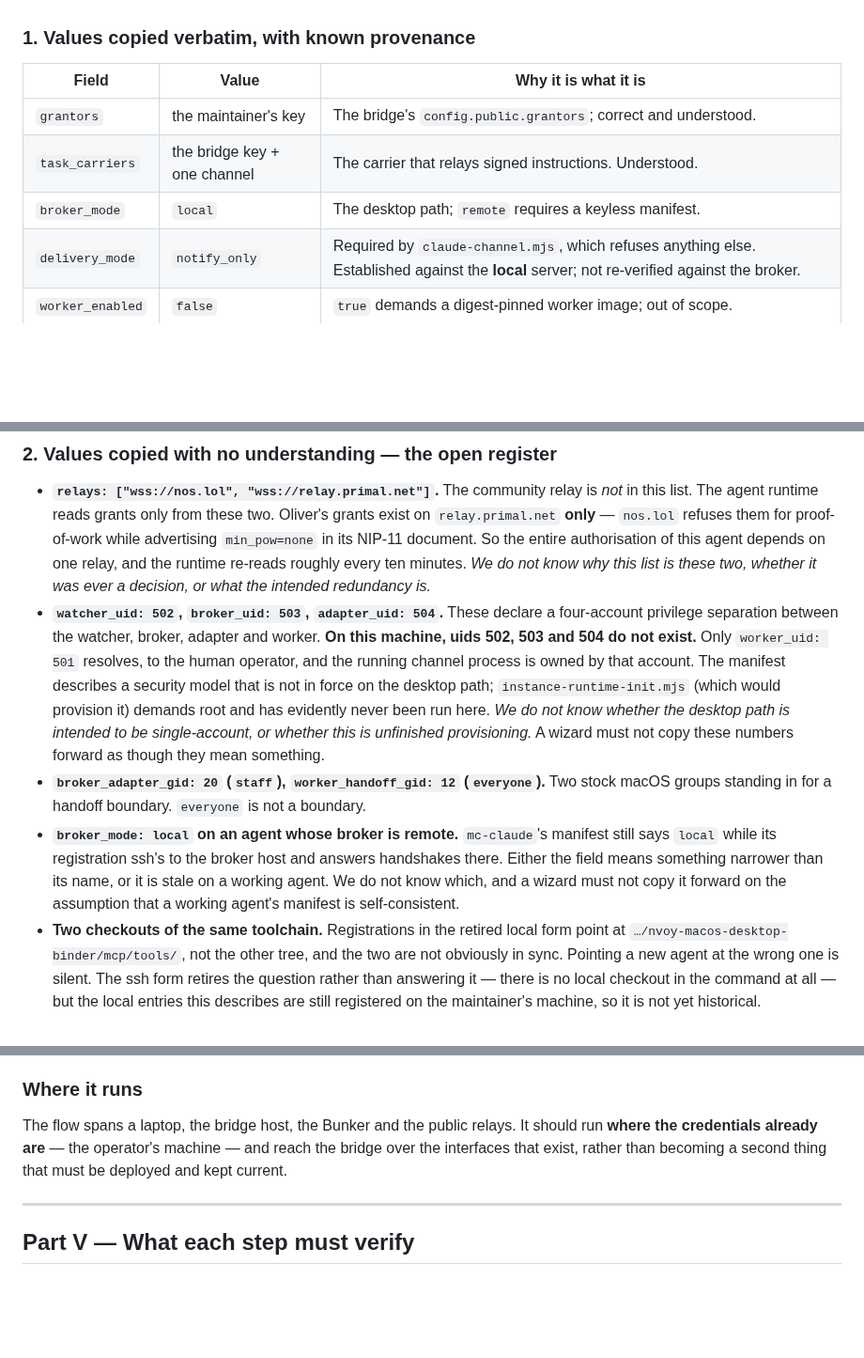
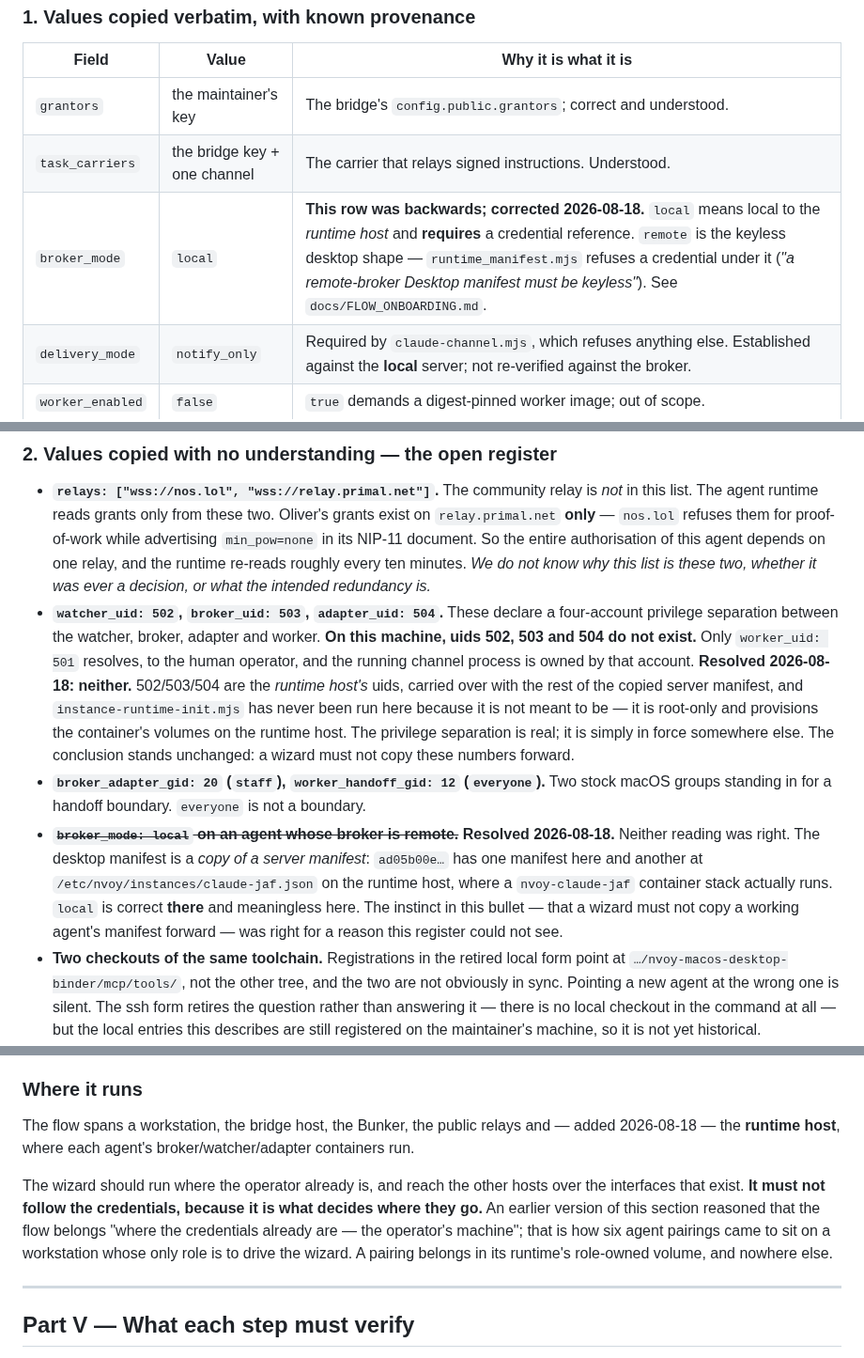
Before and after one commit to JAFairweather/waggle, a Markdown page: docs/DESIGN_CONNECT_REMOTE_AGENT.md, 3 parts joined by grey strips. Shown at 94% size. Rendered like a GitHub page; blank space fills up the shorter version.

```diff
--- a/docs/DESIGN_CONNECT_REMOTE_AGENT.md
+++ b/docs/DESIGN_CONNECT_REMOTE_AGENT.md
@@ -210,7 +210,7 @@ the source. Recorded here so the wizard's authors know which values are *decisio
 |---|---|---|
 | `grantors` | the maintainer's key | The bridge's `config.public.grantors`; correct and understood. |
 | `task_carriers` | the bridge key + one channel | The carrier that relays signed instructions. Understood. |
-| `broker_mode` | `local` | The desktop path; `remote` requires a keyless manifest. |
+| `broker_mode` | `local` | **This row was backwards; corrected 2026-08-18.** `local` means local to the *runtime host* and **requires** a credential reference. `remote` is the keyless desktop shape — `runtime_manifest.mjs` refuses a credential under it (*"a remote-broker Desktop manifest must be keyless"*). See `docs/FLOW_ONBOARDING.md`. |
 | `delivery_mode` | `notify_only` | Required by `claude-channel.mjs`, which refuses anything else. Established against the **local** server; not re-verified against the broker. |
 | `worker_enabled` | `false` | `true` demands a digest-pinned worker image; out of scope. |
 
@@ -225,18 +225,20 @@ the source. Recorded here so the wizard's authors know which values are *decisio
 - **`watcher_uid: 502`, `broker_uid: 503`, `adapter_uid: 504`.** These declare a four-account
   privilege separation between the watcher, broker, adapter and worker. **On this machine, uids
   502, 503 and 504 do not exist.** Only `worker_uid: 501` resolves, to the human operator, and the
-  running channel process is owned by that account. The manifest describes a security model that is
-  not in force on the desktop path; `instance-runtime-init.mjs` (which would provision it) demands
-  root and has evidently never been run here. *We do not know whether the desktop path is intended
-  to be single-account, or whether this is unfinished provisioning.* A wizard must not copy these
-  numbers forward as though they mean something.
+  running channel process is owned by that account. **Resolved 2026-08-18: neither.** 502/503/504
+  are the *runtime host's* uids, carried over with the rest of the copied server manifest, and
+  `instance-runtime-init.mjs` has never been run here because it is not meant to be — it is
+  root-only and provisions the container's volumes on the runtime host. The privilege separation is
+  real; it is simply in force somewhere else. The conclusion stands unchanged: a wizard must not
+  copy these numbers forward.
 - **`broker_adapter_gid: 20` (`staff`), `worker_handoff_gid: 12` (`everyone`).** Two stock macOS
   groups standing in for a handoff boundary. `everyone` is not a boundary.
-- **`broker_mode: local` on an agent whose broker is remote.** `mc-claude`'s manifest still says
-  `local` while its registration ssh's to the broker host and answers handshakes there. Either the
-  field means something narrower than its name, or it is stale on a working agent. We do not know
-  which, and a wizard must not copy it forward on the assumption that a working agent's manifest is
-  self-consistent.
+- ~~**`broker_mode: local` on an agent whose broker is remote.**~~ **Resolved 2026-08-18.**
+  Neither reading was right. The desktop manifest is a *copy of a server manifest*: `ad05b00e…` has
+  one manifest here and another at `/etc/nvoy/instances/claude-jaf.json` on the runtime host, where
+  a `nvoy-claude-jaf` container stack actually runs. `local` is correct **there** and meaningless
+  here. The instinct in this bullet — that a wizard must not copy a working agent's manifest
+  forward — was right for a reason this register could not see.
 - **Two checkouts of the same toolchain.** Registrations in the retired local form point at
   `…/nvoy-macos-desktop-binder/mcp/tools/`, not the other tree, and the two are not obviously in
   sync. Pointing a new agent at the wrong one is silent. The ssh form retires the question rather
@@ -426,9 +428,14 @@ about who instructs whom can be read backwards. An arrow cannot.
 
 ### Where it runs
 
-The flow spans a laptop, the bridge host, the Bunker and the public relays. It should run **where
-the credentials already are** — the operator's machine — and reach the bridge over the interfaces
-that exist, rather than becoming a second thing that must be deployed and kept current.
+The flow spans a workstation, the bridge host, the Bunker, the public relays and — added
+2026-08-18 — the **runtime host**, where each agent's broker/watcher/adapter containers run.
+
+The wizard should run where the operator already is, and reach the other hosts over the interfaces
+that exist. **It must not follow the credentials, because it is what decides where they go.** An
+earlier version of this section reasoned that the flow belongs "where the credentials already are —
+the operator's machine"; that is how six agent pairings came to sit on a workstation whose only role
+is to drive the wizard. A pairing belongs in its runtime's role-owned volume, and nowhere else.
 
 ---
 
```
Also changed, not shown: docs/FLOW_ONBOARDING.md (added, +252 -0 lines).
